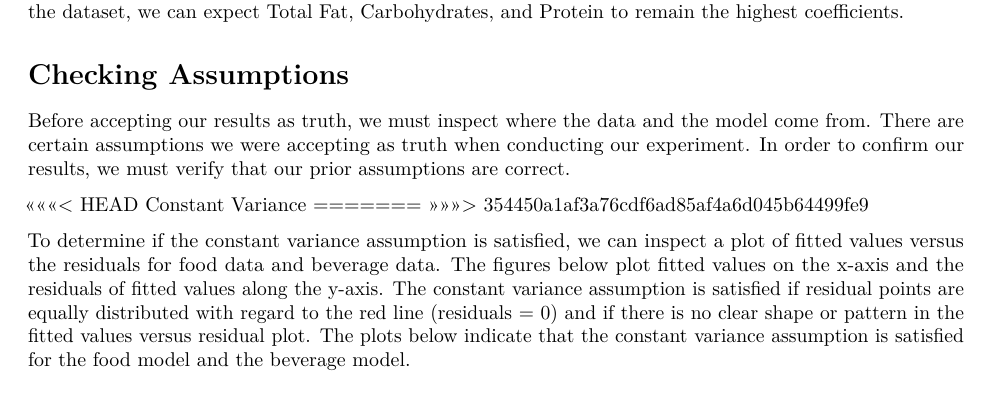
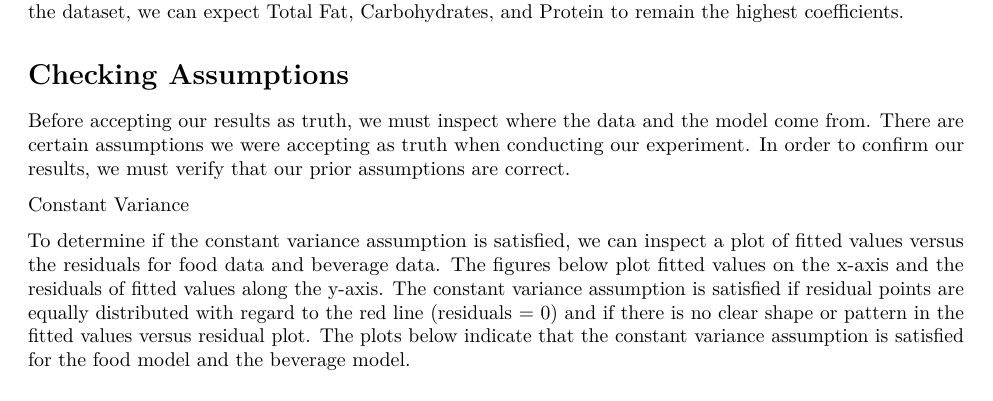
Before and after one commit to dylscoble/Stat108_FinalProject, an R Markdown document (Analysis.Rmd): part of page 7 of 10, cut so that both start at the same text. Rendered offline with R 4.5, knitr and Pandoc, then LaTeX, with nearby package versions.

Commit message:
Finished Report (?)

```diff
--- a/Analysis.Rmd
+++ b/Analysis.Rmd
@@ -331,10 +331,7 @@ When first starting the analysis we decided to divide our data between food and
 Before accepting our results as truth, we must inspect where the data and the model come from. There are certain assumptions we were accepting as truth when conducting our experiment. In order to confirm our results, we must verify that our prior assumptions are correct.
 
 
-<<<<<<< HEAD
 Constant Variance
-=======
->>>>>>> 354450a1af3a76cdf6ad85af4a6d045b64499fe9
 
 To determine if the constant variance assumption is satisfied, we can inspect a plot of fitted values versus the residuals for food data and beverage data. The figures below plot fitted values on the x-axis and the residuals of fitted values along the y-axis. The constant variance assumption is satisfied if residual points are equally distributed with regard to the red line (residuals = 0) and if there is no clear shape or pattern in the fitted values versus residual plot. The plots below indicate that the constant variance assumption is satisfied for the food model and the beverage model.
 
```
Also changed, not shown: Analysis.pdf.
